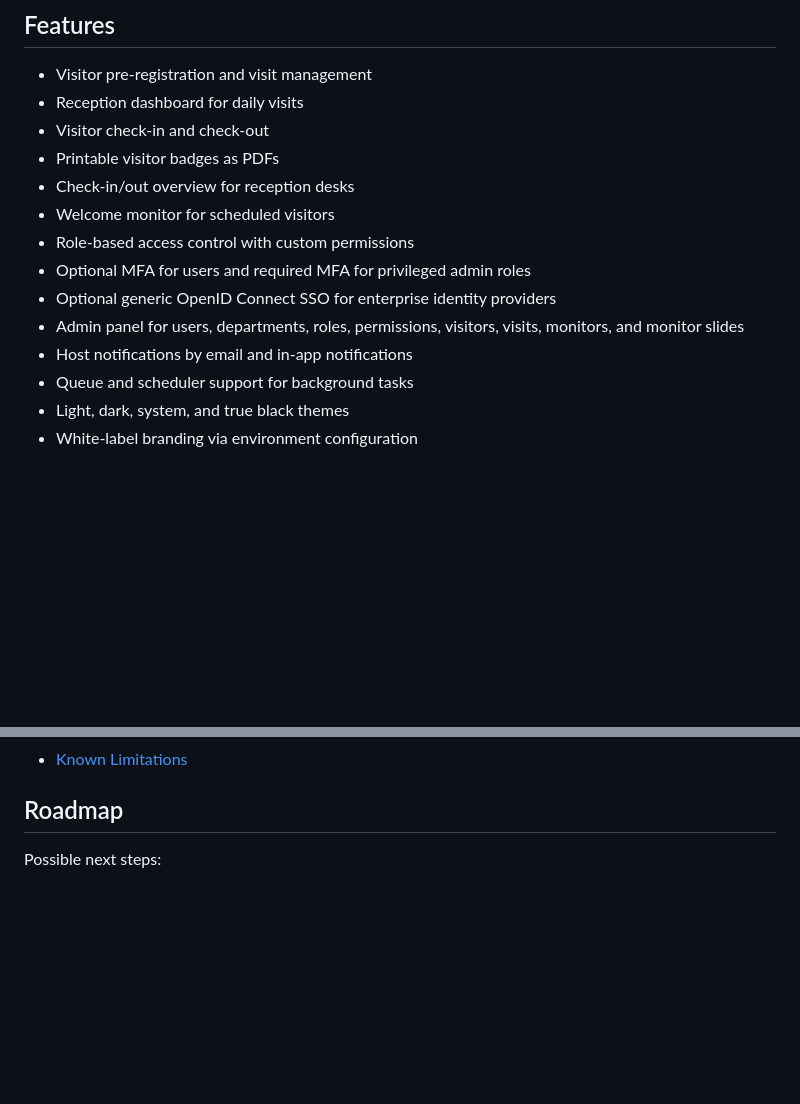
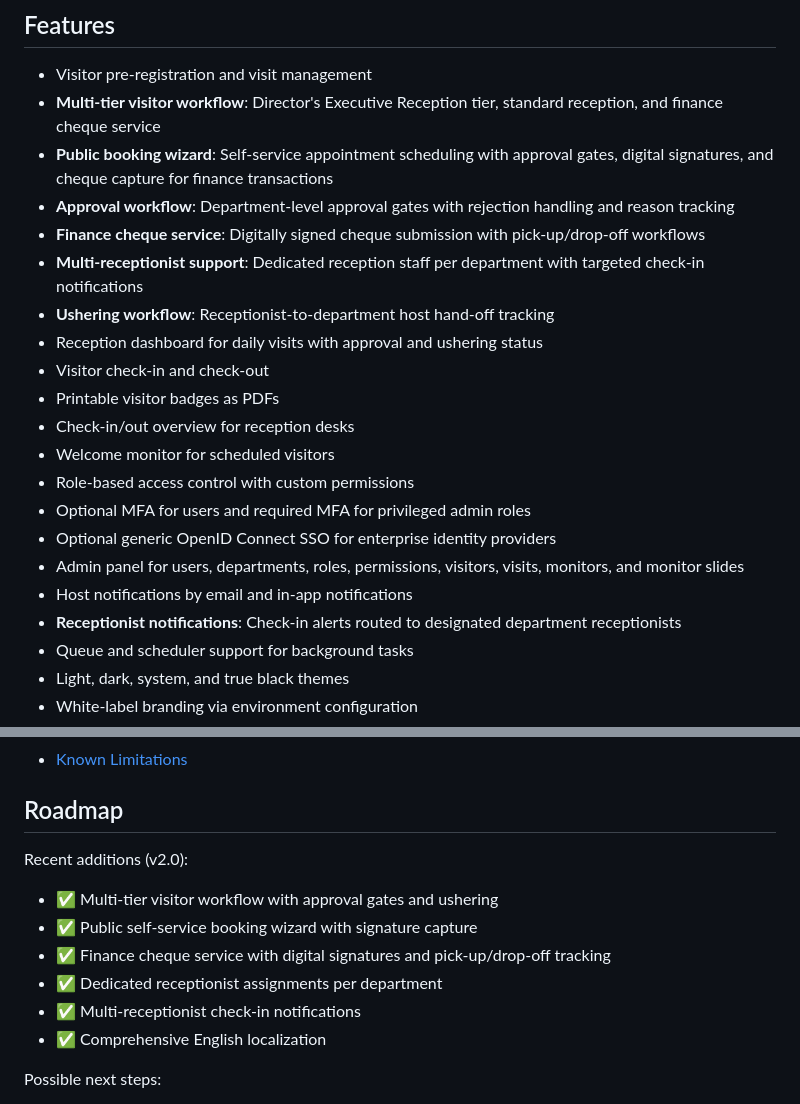
Before and after one commit to Machogu001/visitors, a Markdown page: README.md, 2 parts joined by grey strips. Drawn GitHub-style; blank space fills up the shorter version.

Commit message:
Update README with multi-tier workflow and finance cheque service features

```diff
--- a/README.md
+++ b/README.md
@@ -20,7 +20,13 @@ The application processes potentially personal data such as visitor names, compa
 ## Features
 
 - Visitor pre-registration and visit management
-- Reception dashboard for daily visits
+- **Multi-tier visitor workflow**: Director's Executive Reception tier, standard reception, and finance cheque service
+- **Public booking wizard**: Self-service appointment scheduling with approval gates, digital signatures, and cheque capture for finance transactions
+- **Approval workflow**: Department-level approval gates with rejection handling and reason tracking
+- **Finance cheque service**: Digitally signed cheque submission with pick-up/drop-off workflows
+- **Multi-receptionist support**: Dedicated reception staff per department with targeted check-in notifications
+- **Ushering workflow**: Receptionist-to-department host hand-off tracking
+- Reception dashboard for daily visits with approval and ushering status
 - Visitor check-in and check-out
 - Printable visitor badges as PDFs
 - Check-in/out overview for reception desks
@@ -30,6 +36,7 @@ The application processes potentially personal data such as visitor names, compa
 - Optional generic OpenID Connect SSO for enterprise identity providers
 - Admin panel for users, departments, roles, permissions, visitors, visits, monitors, and monitor slides
 - Host notifications by email and in-app notifications
+- **Receptionist notifications**: Check-in alerts routed to designated department receptionists
 - Queue and scheduler support for background tasks
 - Light, dark, system, and true black themes
 - White-label branding via environment configuration
@@ -262,6 +269,14 @@ For production-like deployments, explicitly review these demo defaults:
 
 ## Roadmap
 
+Recent additions (v2.0):
+- ✅ Multi-tier visitor workflow with approval gates and ushering
+- ✅ Public self-service booking wizard with signature capture
+- ✅ Finance cheque service with digital signatures and pick-up/drop-off tracking
+- ✅ Dedicated receptionist assignments per department
+- ✅ Multi-receptionist check-in notifications
+- ✅ Comprehensive English localization
+
 Possible next steps:
 
 - Add a self-check-in workflow
```
